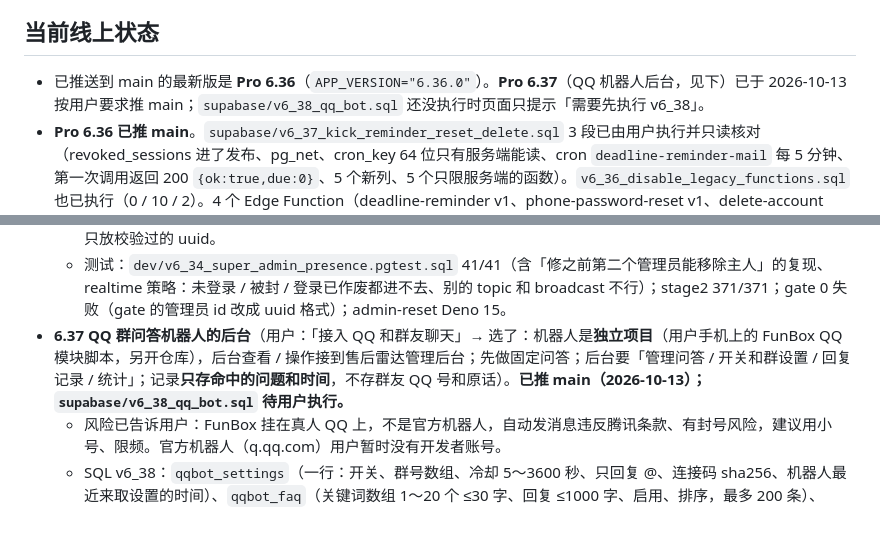
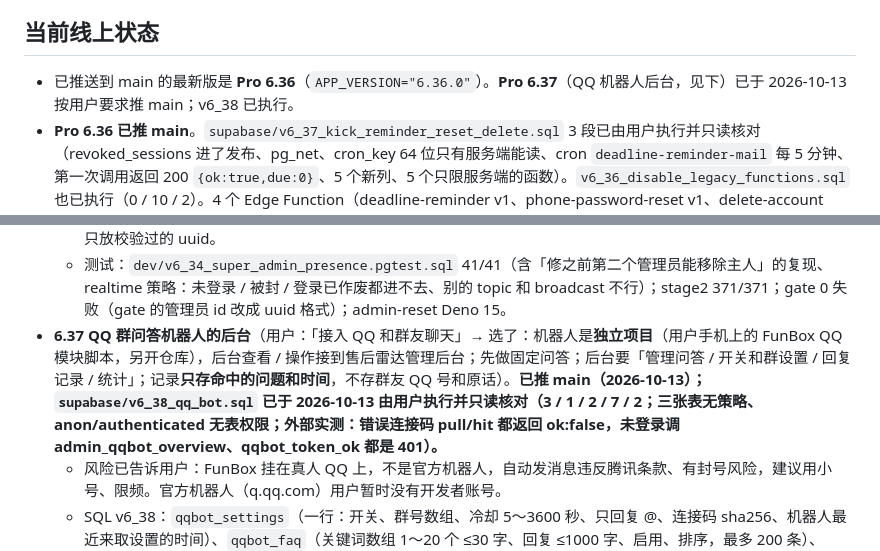
Before and after one commit to wznwzn123/doudian-after-sales-radar, a Markdown page: HANDOFF.md, 2 parts joined by grey strips. Rendered like a GitHub page; blank space fills up the shorter version.

Commit message:
HANDOFF: v6_38 applied by the owner and verified read-only
Co-Authored-By: Claude Opus 5.5 <noreply@anthropic.com>
Claude-Session: https://claude.ai/code/session_017Q4B1BkvdPJg6jQ9o6EL6G

```diff
--- a/HANDOFF.md
+++ b/HANDOFF.md
@@ -16,7 +16,7 @@
 - 管理员权限必须在服务端校验，不能只在前端隐藏按钮。
 
 ## 当前线上状态
-- 已推送到 main 的最新版是 **Pro 6.36**（`APP_VERSION="6.36.0"`）。**Pro 6.37**（QQ 机器人后台，见下）已于 2026-10-13 按用户要求推 main；`supabase/v6_38_qq_bot.sql` 还没执行时页面只提示「需要先执行 v6_38」。
+- 已推送到 main 的最新版是 **Pro 6.36**（`APP_VERSION="6.36.0"`）。**Pro 6.37**（QQ 机器人后台，见下）已于 2026-10-13 按用户要求推 main；v6_38 已执行。
 - **Pro 6.36 已推 main**。`supabase/v6_37_kick_reminder_reset_delete.sql` 3 段已由用户执行并只读核对（revoked_sessions 进了发布、pg_net、cron_key 64 位只有服务端能读、cron `deadline-reminder-mail` 每 5 分钟、第一次调用返回 200 `{ok:true,due:0}`、5 个新列、5 个只限服务端的函数）。`v6_36_disable_legacy_functions.sql` 也已执行（0 / 10 / 2）。4 个 Edge Function（deadline-reminder v1、phone-password-reset v1、delete-account v1、login-alert-mail v7）已部署并逐字节核对。
 - **固定规则（用户要求）：每次重大更新都要同步更新《用户须知》《用户使用协议》**，步骤见仓库根目录 `CLAUDE.md`；stage2 里的「6.35 RULE」检查会拦住没更新协议的版本。6.8：点开售后时自动向快递100 查一次（见下）。
 - **6.10 界面整理**（用户嫌按钮杂乱、界面重叠）：顶栏只留「在线 / 管理 / ☰ 更多」（夜间模式、退出账号一直在「更多」里）；首页「设备注册诊断」只在「更多」里；统计压成一张倒计时卡 + 一排 4 个数字；筛选三个下拉框一行、快捷筛选横向滑动；详情 4 个主按钮 2×2，上传按钮移进「举证材料」卡片，删除放到最底；时间线显示中文事件名（`EVENT_LABELS`）。**重叠的根因**：详情页顶部标题栏半透明（浅色 `#ffffffed`、深色 `#172033ed`），滚动时下面内容透出来，现已改为不透明。没有删除任何功能。
@@ -92,7 +92,7 @@
   - 在线名单：频道从公开的 `after-sales-presence` 改为私有的 `after-sales-online`（private: true），realtime.messages 加两条策略（只允许 presence、只允许这个 topic、登录且没被封 / 不是待审核 / 登录没被作废）；以前拿网页里的公开 key 不登录也能进频道、看到所有在线用户编号、冒充任意编号在线。名单里的编号再用 `online_verify(ids)` 核实：只留「服务端最近 5 分钟记录到活动」（device_sessions.seen_at / security_devices.last_seen，每 2 分钟复查写入）的账号，自己总算在线；加入频道时顺便调一次 my_session_status 刷新自己的活动。
   - 前端：管理员页显示「超级管理员」徽章，普通管理员看不到添加 / 移除，用户列表和账号管理里对不能操作的管理员不显示「重置密码」「强制下线」（服务端仍然校验）；设备封禁被拒时显示中文原因；管理员页的移除按钮 onclick 只放校验过的 uuid。
   - 测试：`dev/v6_34_super_admin_presence.pgtest.sql` 41/41（含「修之前第二个管理员能移除主人」的复现、realtime 策略：未登录 / 被封 / 登录已作废都进不去、别的 topic 和 broadcast 不行）；stage2 371/371；gate 0 失败（gate 的管理员 id 改成 uuid 格式）；admin-reset Deno 15。
-- **6.37 QQ 群问答机器人的后台**（用户：「接入 QQ 和群友聊天」→ 选了：机器人是**独立项目**（用户手机上的 FunBox QQ 模块脚本，另开仓库），后台查看 / 操作接到售后雷达管理后台；先做固定问答；后台要「管理问答 / 开关和群设置 / 回复记录 / 统计」；记录**只存命中的问题和时间**，不存群友 QQ 号和原话）。**已推 main（2026-10-13）；`supabase/v6_38_qq_bot.sql` 待用户执行。**
+- **6.37 QQ 群问答机器人的后台**（用户：「接入 QQ 和群友聊天」→ 选了：机器人是**独立项目**（用户手机上的 FunBox QQ 模块脚本，另开仓库），后台查看 / 操作接到售后雷达管理后台；先做固定问答；后台要「管理问答 / 开关和群设置 / 回复记录 / 统计」；记录**只存命中的问题和时间**，不存群友 QQ 号和原话）。**已推 main（2026-10-13）；`supabase/v6_38_qq_bot.sql` 已于 2026-10-13 由用户执行并只读核对（3 / 1 / 2 / 7 / 2；三张表无策略、anon/authenticated 无表权限；外部实测：错误连接码 pull/hit 都返回 ok:false，未登录调 admin_qqbot_overview、qqbot_token_ok 都是 401）。**
   - 风险已告诉用户：FunBox 挂在真人 QQ 上，不是官方机器人，自动发消息违反腾讯条款、有封号风险，建议用小号、限频。官方机器人（q.qq.com）用户暂时没有开发者账号。
   - SQL v6_38：`qqbot_settings`（一行：开关、群号数组、冷却 5～3600 秒、只回复 @、连接码 sha256、机器人最近来取设置的时间）、`qqbot_faq`（关键词数组 1～20 个 ≤30 字、回复 ≤1000 字、启用、排序，最多 200 条）、`qqbot_hits`（只有 faq_id、group_id、时间；180 天自动删）。三张表 RLS 开、无策略、收回 anon/authenticated 权限。
   - 机器人接口（anon + publishable key + 连接码）：`qqbot_pull(p_token)`（只给启用的问答，不含后台字段，顺便更新 last_seen_at）、`qqbot_hit(p_token, p_faq_id, p_group)`（群号必须在设置里、问答必须存在、全站 10 分钟 300 条上限）。连接码 = 两个 gen_random_uuid 去横线（64 hex），只存 sha256，明文只在生成时返回一次；只有超级管理员能生成 / 作废。
```
